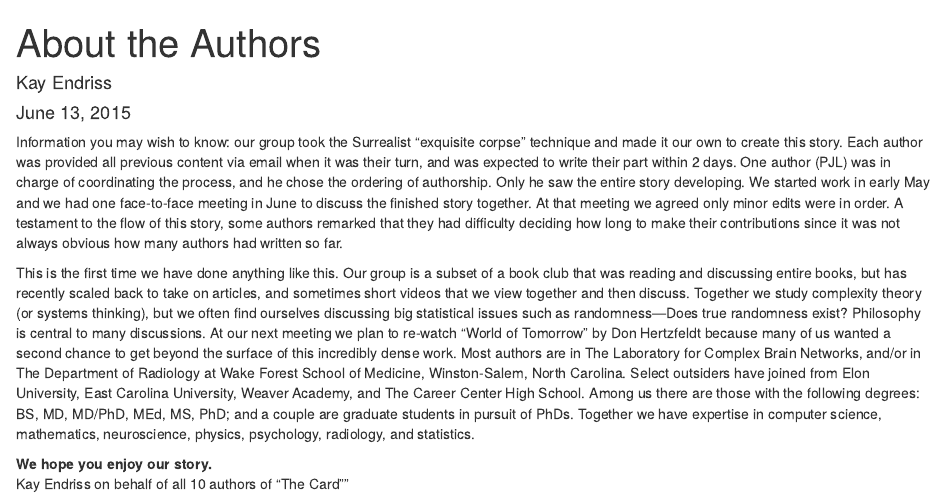
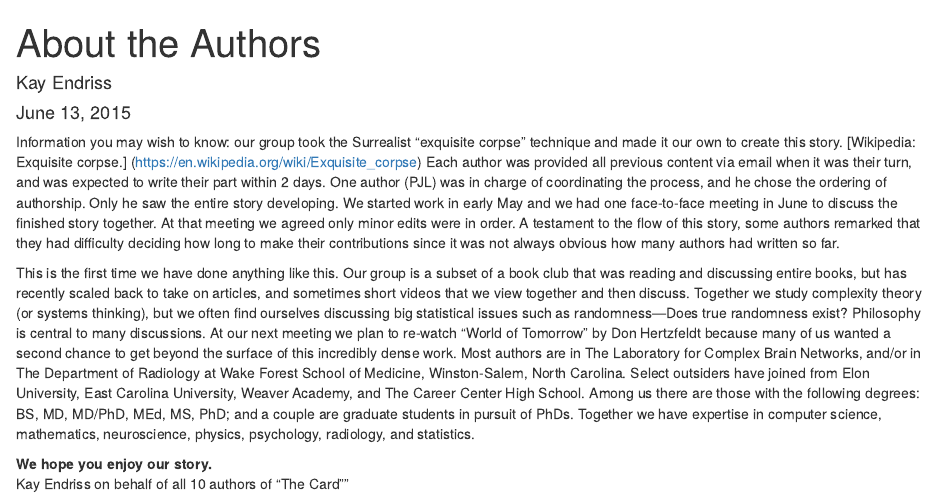
Before and after one commit to ballykea/normal-card, an R Markdown document (About the Authors.Rmd): the page in a window 1100 px wide, from its top. Rendered offline with R 4.5, knitr and Pandoc, with nearby package versions.

Commit message:
Update About the Authors.Rmd
Realized I could easily add a link to the Wikipedia article I found, and that would probably help everyone reading this understand better what we did.

```diff
--- a/About the Authors.Rmd
+++ b/About the Authors.Rmd
@@ -5,7 +5,7 @@ date: "June 13, 2015"
 output: html_document
 ---
 
-Information you may wish to know: our group took the Surrealist “exquisite corpse” technique and made it our own to create this story. Each author was provided all previous content via email when it was their turn, and was expected to write their part within 2 days. One author (PJL) was in charge of coordinating the process, and he chose the ordering of authorship. Only he saw the entire story developing. We started work in early May and we had one face-to-face meeting in June to discuss the finished story together. At that meeting we agreed only minor edits were in order. A testament to the flow of this story, some authors remarked that they had difficulty deciding how long to make their contributions since it was not always obvious how many authors had written so far.
+Information you may wish to know: our group took the Surrealist “exquisite corpse” technique and made it our own to create this story. [Wikipedia: Exquisite corpse.] (https://en.wikipedia.org/wiki/Exquisite_corpse) Each author was provided all previous content via email when it was their turn, and was expected to write their part within 2 days. One author (PJL) was in charge of coordinating the process, and he chose the ordering of authorship. Only he saw the entire story developing. We started work in early May and we had one face-to-face meeting in June to discuss the finished story together. At that meeting we agreed only minor edits were in order. A testament to the flow of this story, some authors remarked that they had difficulty deciding how long to make their contributions since it was not always obvious how many authors had written so far.
 
 This is the first time we have done anything like this. Our group is a subset of a book club that was reading and discussing entire books, but has recently scaled back to take on articles, and sometimes short videos that we view together and then discuss. Together we study complexity theory (or systems thinking), but we often find ourselves discussing big statistical issues such as randomness—Does true randomness exist? Philosophy is central to many discussions. At our next meeting we plan to re-watch “World of Tomorrow” by Don Hertzfeldt because many of us wanted a second chance to get beyond the surface of this incredibly dense work. Most authors are in The Laboratory for Complex Brain Networks, and/or in The Department of Radiology at Wake Forest School of Medicine, Winston-Salem, North Carolina. Select outsiders have joined from Elon University, East Carolina University, Weaver Academy, and The Career Center High School. Among us there are those with the following degrees: BS, MD, MD/PhD, MEd, MS, PhD; and a couple are graduate students in pursuit of PhDs. Together we have expertise in computer science, mathematics, neuroscience, physics, psychology, radiology, and statistics.
 
```
